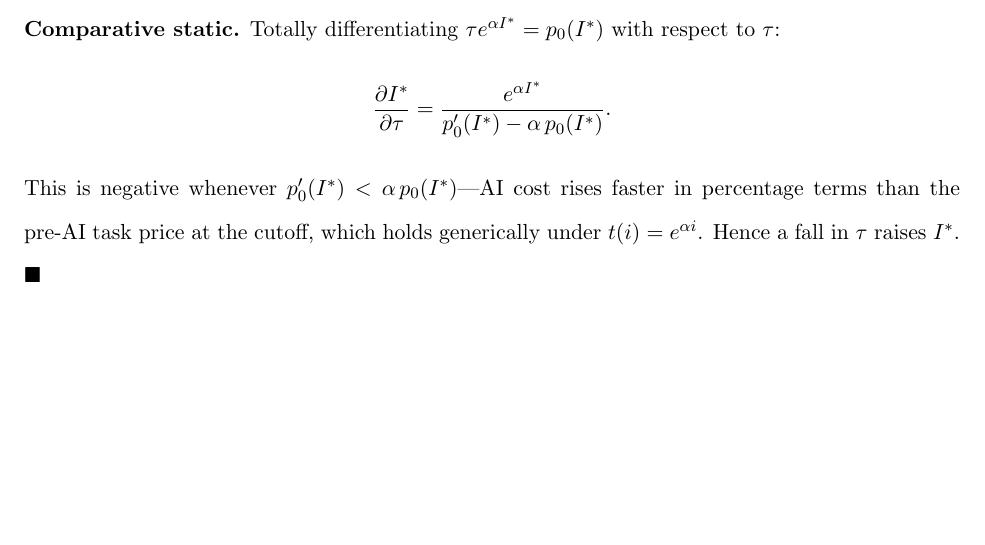
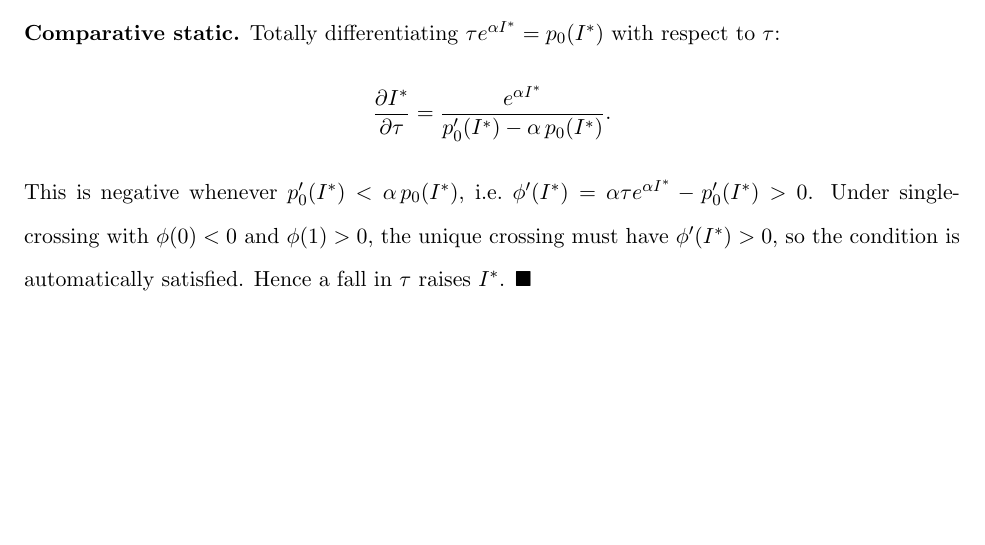
Before and after one commit to TerryWangUVA/DMP26, a LaTeX paper (DMP_D3_3-17.tex): part of page 15 of 26, cut so that both start at the same text. Compiled offline with pdfLaTeX.

Commit message:
Appendix B fix

```diff
--- a/DMP_D3_3-17.tex
+++ b/DMP_D3_3-17.tex
@@ -415,10 +415,11 @@ $\tau e^{\alpha I^*}=p_0(I^*)$ with respect to $\tau$:
   \frac{\partial I^*}{\partial\tau}
   = \frac{e^{\alpha I^*}}{p_0'(I^*)-\alpha\,p_0(I^*)}.
 \]
-This is negative whenever $p_0'(I^*)<\alpha\,p_0(I^*)$---AI cost rises
-faster in percentage terms than the pre-AI task price at the cutoff, which
-holds generically under $t(i)=e^{\alpha i}$.  Hence a fall in $\tau$ raises
-$I^*$. $\blacksquare$
+This is negative whenever $p_0'(I^*)<\alpha\,p_0(I^*)$, i.e.\
+$\phi'(I^*)=\alpha\tau e^{\alpha I^*}-p_0'(I^*)>0$.  Under single-crossing
+with $\phi(0)<0$ and $\phi(1)>0$, the unique crossing must have
+$\phi'(I^*)>0$, so the condition is automatically satisfied.  Hence a fall
+in $\tau$ raises $I^*$. $\blacksquare$
 \section{Regression Tables}
 \label{app:tables}
 \setcounter{table}{0}
```
Also changed, not shown: model.tex (+5 -4 lines).
